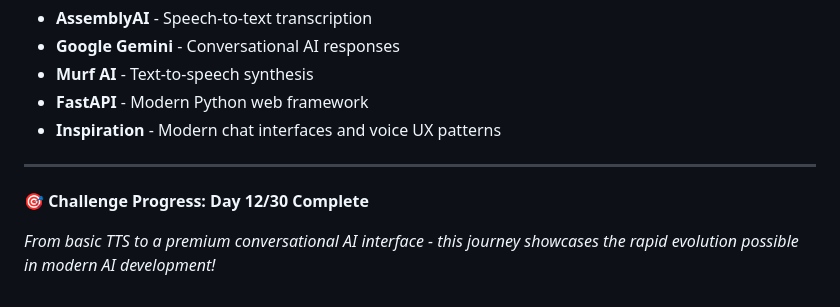
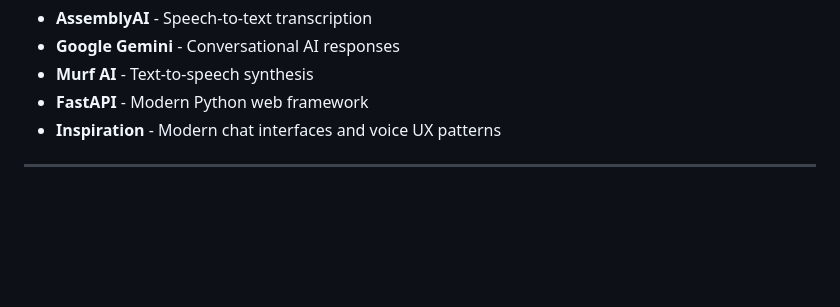
Before and after one commit to Keerthi2311/voice-agents-project, a Markdown page: README.md, the part around the change. GitHub-like rendering; blank space fills up the shorter version.

Commit message:
Minor update to README.md

```diff
--- a/README.md
+++ b/README.md
@@ -304,7 +304,3 @@ black main.py
 - **Inspiration** - Modern chat interfaces and voice UX patterns
 
 ---
-
-**🎯 Challenge Progress: Day 12/30 Complete**
-
-*From basic TTS to a premium conversational AI interface - this journey showcases the rapid evolution possible in modern AI development!*
```
